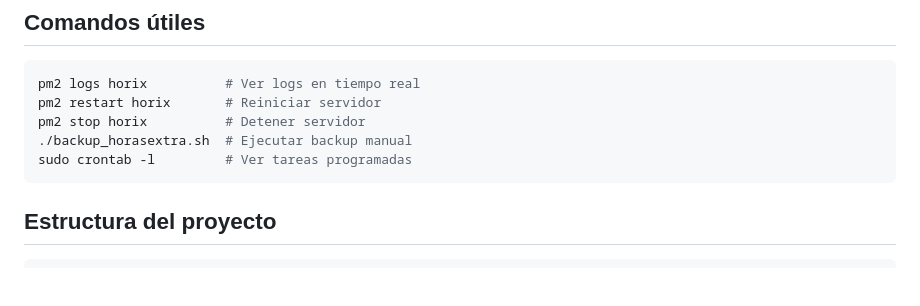
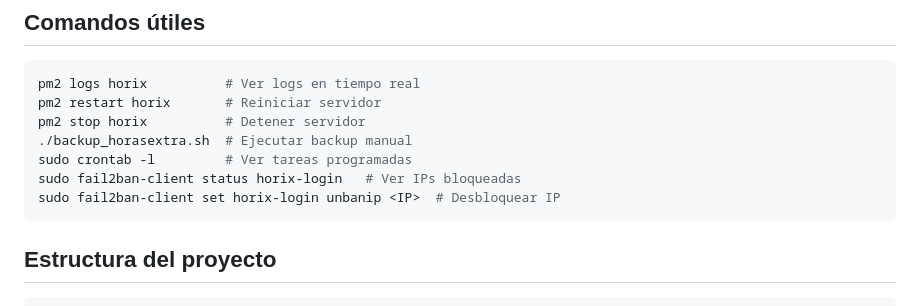
Before and after one commit to Kernel-Panic92/Horix, a Markdown page: README.md, the part around the change. GitHub-like rendering; blank space fills up the shorter version.

Commit message:
Add fail2ban commands to README

````diff
--- a/README.md
+++ b/README.md
@@ -82,6 +82,8 @@ pm2 restart horix       # Reiniciar servidor
 pm2 stop horix          # Detener servidor
 ./backup_horasextra.sh  # Ejecutar backup manual
 sudo crontab -l         # Ver tareas programadas
+sudo fail2ban-client status horix-login   # Ver IPs bloqueadas
+sudo fail2ban-client set horix-login unbanip <IP>  # Desbloquear IP
 ```
 
 ## Estructura del proyecto
````
